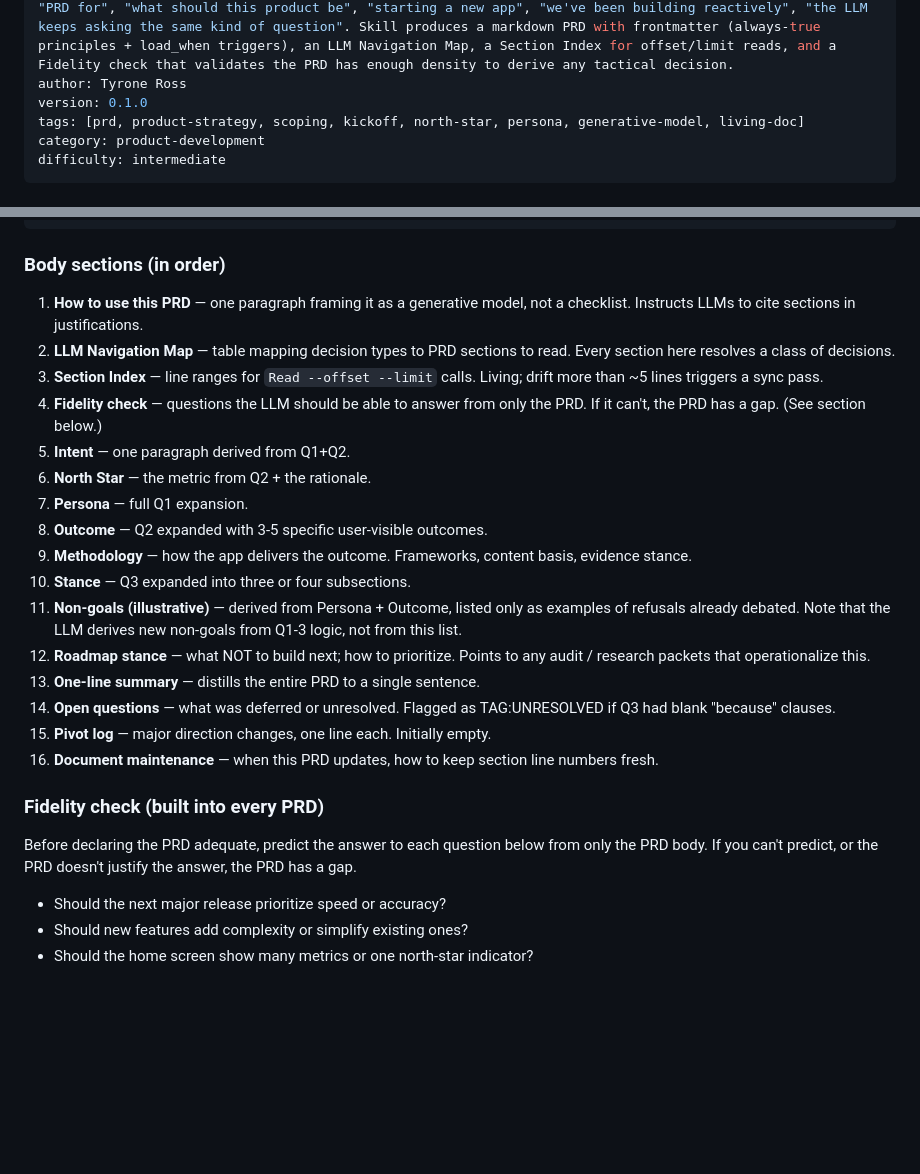
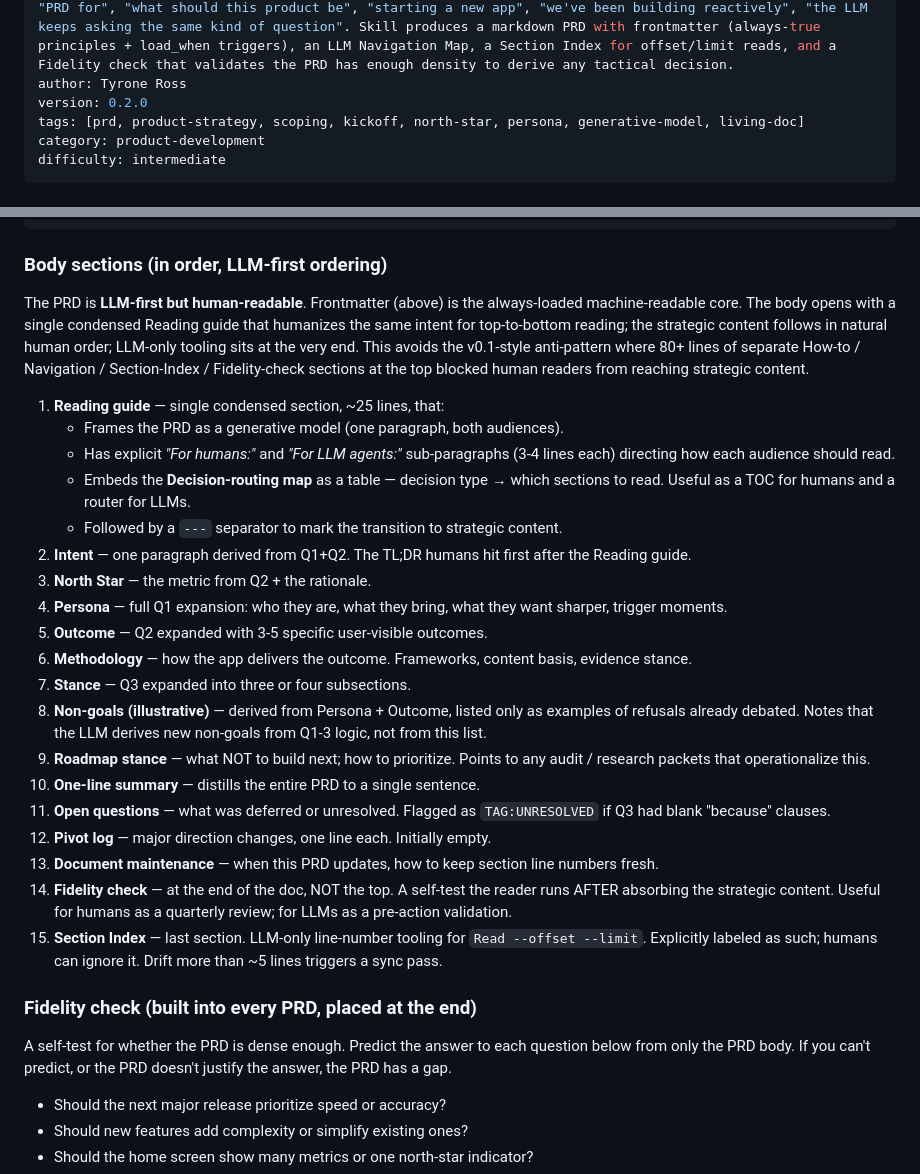
Before and after one commit to tyroneross/RossLabs-AI-Toolkit, a Markdown page: skills/prd-builder/SKILL.md, 2 parts joined by grey strips. GitHub-like rendering; blank space fills up the shorter version.

Commit message:
feat(prd-builder): v0.2.0 — LLM-first body ordering with condensed Reading guide
Updates the prd-builder skill output spec to match the LLM-first
structure that landed in SpeakSavvy PRD v0.3 after two iterations.

Body section changes:
- The four top-level tooling sections (How to use / Navigation Map /
  Section Index / Fidelity check) collapse into a single "Reading
  guide" section (~25 lines) with explicit "For humans:" and "For LLM
  agents:" sub-paragraphs and the Decision-routing map embedded.
- Strategic body (Intent through Maintenance) follows immediately.
- Fidelity check moves to the end of the doc — a self-test the reader
  runs AFTER absorbing strategic content, not before.
- Section Index stays as the very last section (LLM-only line-number
  tooling).

Adds an "Anti-pattern: don't separate audiences into separate sections"
note in the Body sections preamble citing the v0.1 → v0.2 → v0.3
iteration lesson.

Updates the worked example with a "Structural iteration" section
documenting why the structure moved from v0.1 (LLM-first verbose) to
v0.2 (human-first appendix) to v0.3 (LLM-first condensed) and the
dual-audience-document lesson.

Bumps skill version 0.1.0 → 0.2.0.

Co-Authored-By: Claude Opus 4.7 (1M context) <noreply@anthropic.com>

````diff
--- a/skills/prd-builder/SKILL.md
+++ b/skills/prd-builder/SKILL.md
@@ -2,7 +2,7 @@
 name: prd-builder
 description: Generate a living, LLM-navigable PRD for an app or feature by answering 3-5 strategic questions. Output is a generative model an AI coding agent can reason from to make tactical decisions without escalating to the human on every choice. Use when starting a new app, scoping a new feature surface, doing a mid-project realignment after reactive iteration, before a major pivot, or whenever an LLM keeps asking the same kind of "should I do A or B?" question because the strategic frame is missing. Trigger phrases include "I want to build an app for", "scoping a new project", "thinking about building", "PRD for", "what should this product be", "starting a new app", "we've been building reactively", "the LLM keeps asking the same kind of question". Skill produces a markdown PRD with frontmatter (always-true principles + load_when triggers), an LLM Navigation Map, a Section Index for offset/limit reads, and a Fidelity check that validates the PRD has enough density to derive any tactical decision.
 author: Tyrone Ross
-version: 0.1.0
+version: 0.2.0
 tags: [prd, product-strategy, scoping, kickoff, north-star, persona, generative-model, living-doc]
 category: product-development
 difficulty: intermediate
@@ -184,28 +184,33 @@ core_principles:
 ---
 ```
 
-### Body sections (in order)
+### Body sections (in order, LLM-first ordering)
 
-1. **How to use this PRD** — one paragraph framing it as a generative model, not a checklist. Instructs LLMs to cite sections in justifications.
-2. **LLM Navigation Map** — table mapping decision types to PRD sections to read. Every section here resolves a class of decisions.
-3. **Section Index** — line ranges for `Read --offset --limit` calls. Living; drift more than ~5 lines triggers a sync pass.
-4. **Fidelity check** — questions the LLM should be able to answer from only the PRD. If it can't, the PRD has a gap. (See section below.)
-5. **Intent** — one paragraph derived from Q1+Q2.
-6. **North Star** — the metric from Q2 + the rationale.
-7. **Persona** — full Q1 expansion.
-8. **Outcome** — Q2 expanded with 3-5 specific user-visible outcomes.
-9. **Methodology** — how the app delivers the outcome. Frameworks, content basis, evidence stance.
-10. **Stance** — Q3 expanded into three or four subsections.
-11. **Non-goals (illustrative)** — derived from Persona + Outcome, listed only as examples of refusals already debated. Note that the LLM derives new non-goals from Q1-3 logic, not from this list.
-12. **Roadmap stance** — what NOT to build next; how to prioritize. Points to any audit / research packets that operationalize this.
-13. **One-line summary** — distills the entire PRD to a single sentence.
-14. **Open questions** — what was deferred or unresolved. Flagged as TAG:UNRESOLVED if Q3 had blank "because" clauses.
-15. **Pivot log** — major direction changes, one line each. Initially empty.
-16. **Document maintenance** — when this PRD updates, how to keep section line numbers fresh.
+The PRD is **LLM-first but human-readable**. Frontmatter (above) is the always-loaded machine-readable core. The body opens with a single condensed Reading guide that humanizes the same intent for top-to-bottom reading; the strategic content follows in natural human order; LLM-only tooling sits at the very end. This avoids the v0.1-style anti-pattern where 80+ lines of separate How-to / Navigation / Section-Index / Fidelity-check sections at the top blocked human readers from reaching strategic content.
 
-### Fidelity check (built into every PRD)
+1. **Reading guide** — single condensed section, ~25 lines, that:
+   - Frames the PRD as a generative model (one paragraph, both audiences).
+   - Has explicit *"For humans:"* and *"For LLM agents:"* sub-paragraphs (3-4 lines each) directing how each audience should read.
+   - Embeds the **Decision-routing map** as a table — decision type → which sections to read. Useful as a TOC for humans and a router for LLMs.
+   - Followed by a `---` separator to mark the transition to strategic content.
+2. **Intent** — one paragraph derived from Q1+Q2. The TL;DR humans hit first after the Reading guide.
+3. **North Star** — the metric from Q2 + the rationale.
+4. **Persona** — full Q1 expansion: who they are, what they bring, what they want sharper, trigger moments.
+5. **Outcome** — Q2 expanded with 3-5 specific user-visible outcomes.
+6. **Methodology** — how the app delivers the outcome. Frameworks, content basis, evidence stance.
+7. **Stance** — Q3 expanded into three or four subsections.
+8. **Non-goals (illustrative)** — derived from Persona + Outcome, listed only as examples of refusals already debated. Notes that the LLM derives new non-goals from Q1-3 logic, not from this list.
+9. **Roadmap stance** — what NOT to build next; how to prioritize. Points to any audit / research packets that operationalize this.
+10. **One-line summary** — distills the entire PRD to a single sentence.
+11. **Open questions** — what was deferred or unresolved. Flagged as `TAG:UNRESOLVED` if Q3 had blank "because" clauses.
+12. **Pivot log** — major direction changes, one line each. Initially empty.
+13. **Document maintenance** — when this PRD updates, how to keep section line numbers fresh.
+14. **Fidelity check** — at the end of the doc, NOT the top. A self-test the reader runs AFTER absorbing the strategic content. Useful for humans as a quarterly review; for LLMs as a pre-action validation.
+15. **Section Index** — last section. LLM-only line-number tooling for `Read --offset --limit`. Explicitly labeled as such; humans can ignore it. Drift more than ~5 lines triggers a sync pass.
 
-Before declaring the PRD adequate, predict the answer to each question below from only the PRD body. If you can't predict, or the PRD doesn't justify the answer, the PRD has a gap.
+### Fidelity check (built into every PRD, placed at the end)
+
+A self-test for whether the PRD is dense enough. Predict the answer to each question below from only the PRD body. If you can't predict, or the PRD doesn't justify the answer, the PRD has a gap.
 
 - Should the next major release prioritize speed or accuracy?
 - Should new features add complexity or simplify existing ones?
````
Also changed, not shown: 1 other file.
